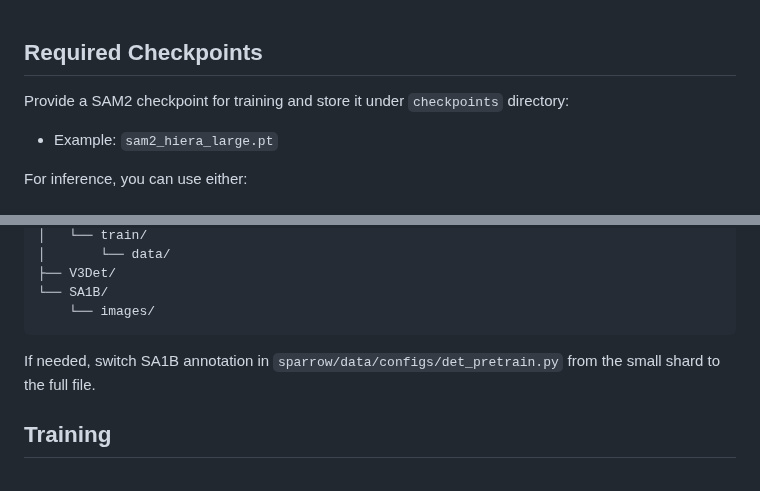
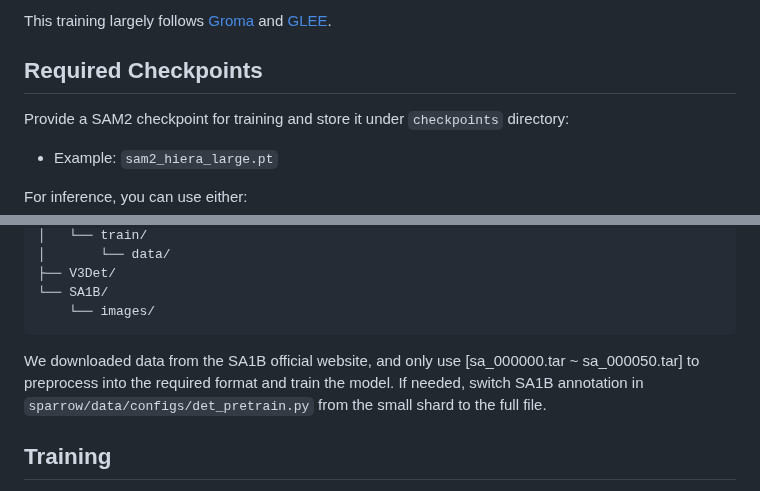
Before and after one commit to RISys-Lab/SPARROW, a Markdown page: README_STAGE1.md, 2 parts joined by grey strips. Drawn GitHub-style.

````diff
--- a/README_STAGE1.md
+++ b/README_STAGE1.md
@@ -1,3 +1,5 @@
+This training largely follows [Groma](https://github.com/FoundationVision/Groma) and [GLEE](https://github.com/FoundationVision/GLEE/blob/main/assets/DATA.md).
+
 ## Required Checkpoints
 Provide a SAM2 checkpoint for training and store it under `checkpoints` directory:
 - Example: `sam2_hiera_large.pt`
@@ -40,7 +42,7 @@ Expected directory layout:
 └── SA1B/
     └── images/
 ```
-
+We downloaded data from the SA1B official website, and only use [sa_000000.tar ~ sa_000050.tar] to preprocess into the required format and train the model.
 If needed, switch SA1B annotation in `sparrow/data/configs/det_pretrain.py` from the small shard to the full file.
 
 ## Training
````
